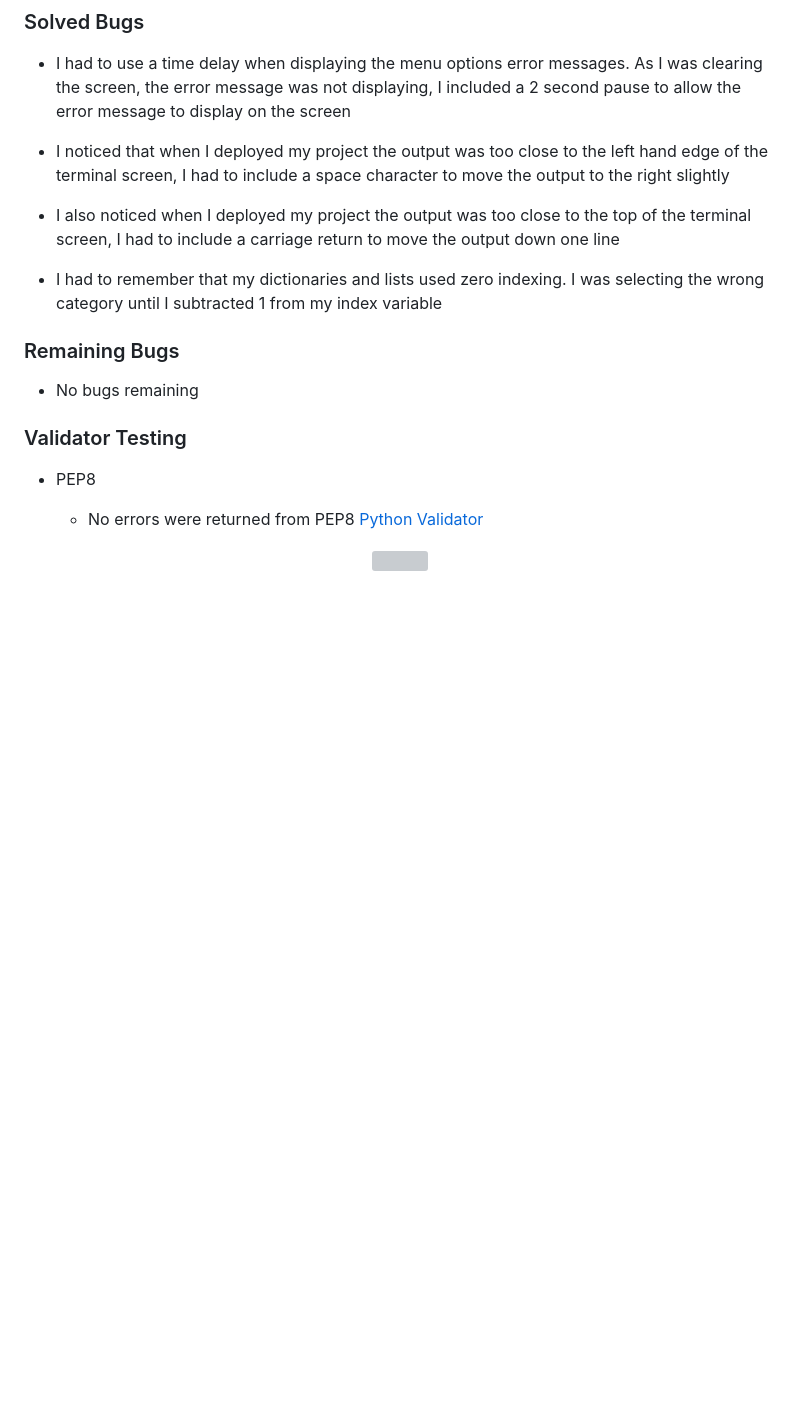
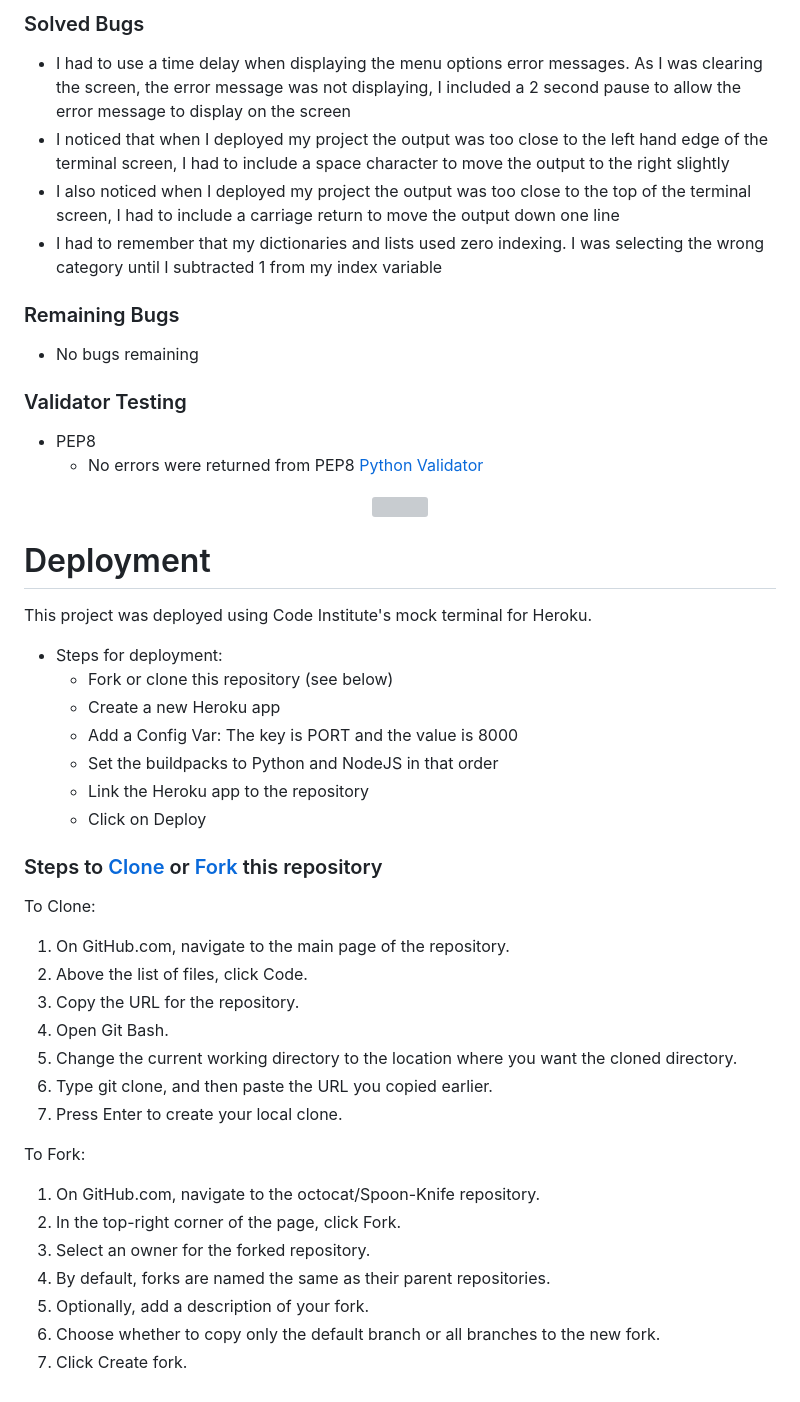
Before and after one commit to KevJord76/portfolio-project-3, a Markdown page: README.md, the part around the change printed below. Drawn GitHub-style; blank space fills up the shorter version; grey boxes are pictures that could not be loaded.

Commit message:
docs: Add readme deployment

```diff
--- a/README.md
+++ b/README.md
@@ -238,11 +207,8 @@ Mozilla Firefox
 ### Solved Bugs
 
 - I had to use a time delay when displaying the menu options error messages. As I was clearing the screen, the error message was not displaying, I included a 2 second pause to allow the error message to display on the screen
-
 - I noticed that when I deployed my project the output was too close to the left hand edge of the terminal screen, I had to include a space character to move the output to the right slightly
-
 - I also noticed when I deployed my project the output was too close to the top of the terminal screen, I had to include a carriage return to move the output down one line
-
 - I had to remember that my dictionaries and lists used zero indexing. I was selecting the wrong category until I subtracted 1 from my index variable
 
 ### Remaining Bugs
@@ -252,10 +218,42 @@ Mozilla Firefox
 ### Validator Testing
 
 - PEP8
-
   - No errors were returned from PEP8 [Python Validator](https://pep8ci.herokuapp.com/)
 
 <!--- PEP8 image -->
 <p align="center">
   <img src="./assets/images/linter.jpg"/>
 </p>
+
+<!--- Outline the deployment procedure -->
+# Deployment
+
+This project was deployed using Code Institute's mock terminal for Heroku.
+
+- Steps for deployment:
+  - Fork or clone this repository (see below)
+  - Create a new Heroku app
+  - Add a Config Var: The key is PORT and the value is 8000
+  - Set the buildpacks to Python and NodeJS in that order
+  - Link the Heroku app to the repository
+  - Click on Deploy
+
+### Steps to [Clone](https://docs.github.com/en/repositories/creating-and-managing-repositories/cloning-a-repository) or [Fork](https://docs.github.com/en/get-started/quickstart/fork-a-repo) this repository
+
+To Clone:
+1. On GitHub.com, navigate to the main page of the repository.
+2. Above the list of files, click Code.
+3. Copy the URL for the repository.
+4. Open Git Bash.
+5. Change the current working directory to the location where you want the cloned directory.
+6. Type git clone, and then paste the URL you copied earlier.
+7. Press Enter to create your local clone.
+
+To Fork:
+1. On GitHub.com, navigate to the octocat/Spoon-Knife repository.
+2. In the top-right corner of the page, click Fork.
+3. Select an owner for the forked repository.
+4. By default, forks are named the same as their parent repositories.
+5. Optionally, add a description of your fork.
+6. Choose whether to copy only the default branch or all branches to the new fork.
+7. Click Create fork.
```
Also changed, not shown: other parts of README.md (+0 -31 lines).
